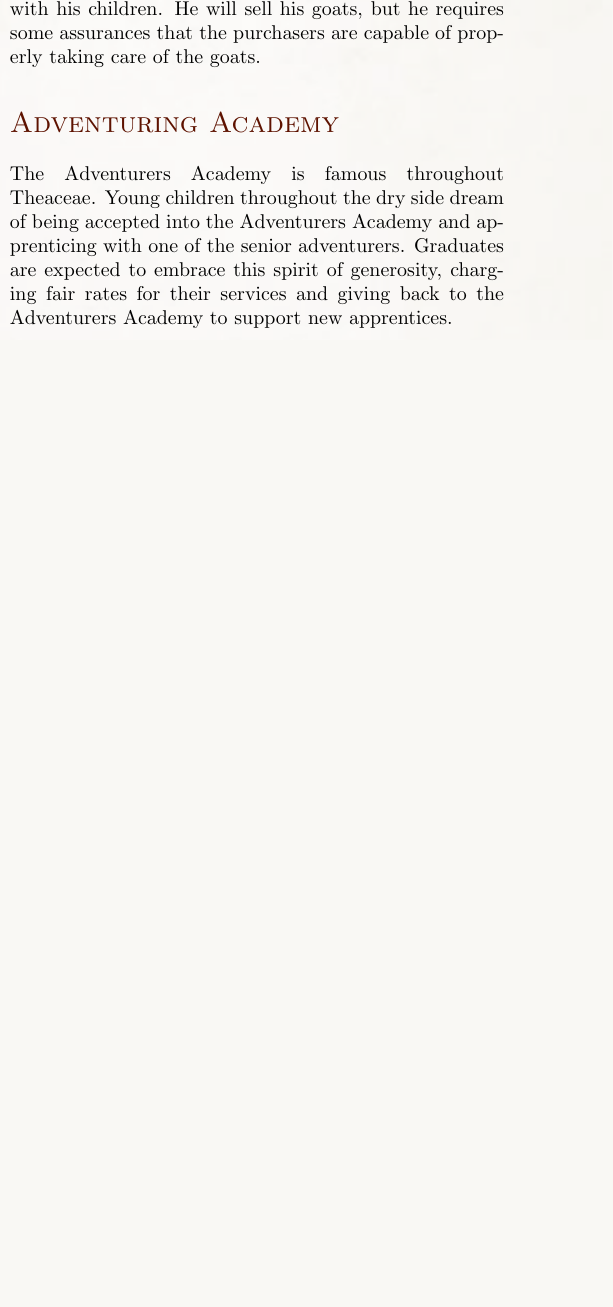
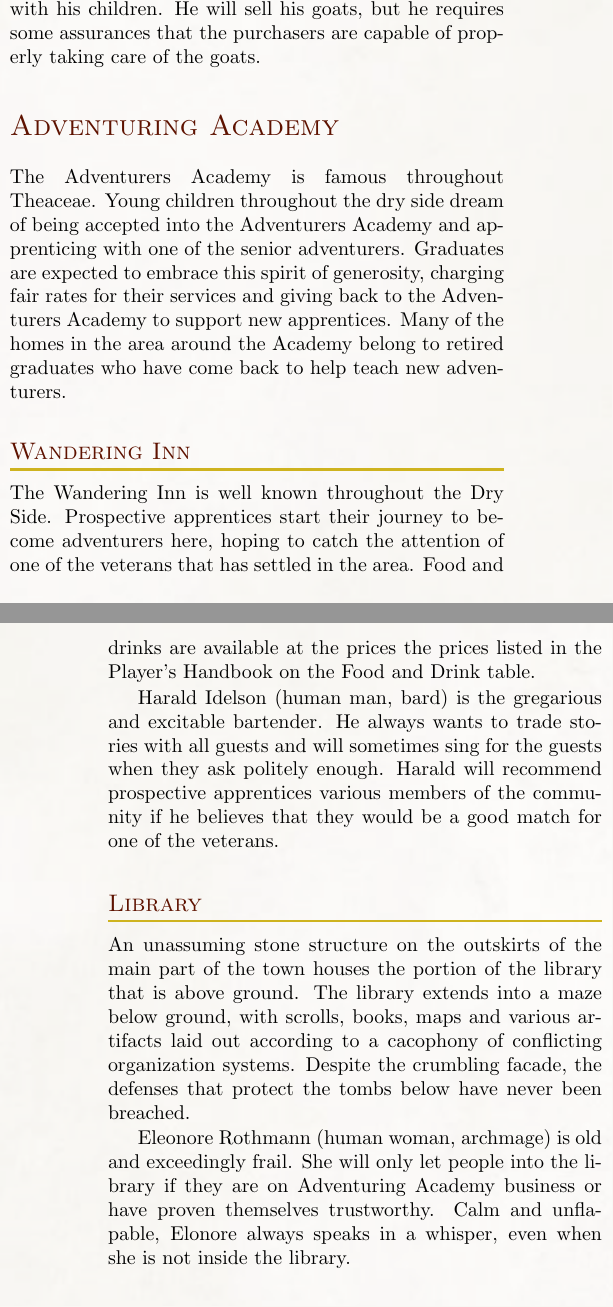
Before and after one commit to Eudicods/Theaceae, a LaTeX book (source/Module.tex, which reads source/4-DrySide/Academy/Academy.tex, source/4-DrySide/Academy/Intro.tex, source/4-DrySide/Academy/Library.tex): part of one column of page 11 of 12 before the commit and two parts of the columns of pages 11 and 12 of 13 after it, the two joined at a grey line, cut so that both start at the same text, the shorter picture padded with empty space. Compiled offline with pdfLaTeX.

Commit message:
Add more to the academy

```diff
--- a/source/4-DrySide/Academy/Academy.tex
+++ b/source/4-DrySide/Academy/Academy.tex
@@ -1,3 +1,7 @@
-The Adventurers Academy is famous throughout Theaceae.
-Young children throughout the dry side dream of being accepted into the Adventurers Academy and apprenticing with one of the senior adventurers.
-Graduates are expected to embrace this spirit of generosity, charging fair rates for their services and giving back to the Adventurers Academy to support new apprentices.
+\input{4-DrySide/Academy/Intro}
+
+\subsection{Wandering Inn}
+\input{4-DrySide/Academy/WanderingInn}
+
+\subsection{Library}
+\input{4-DrySide/Academy/Library}
--- /dev/null
+++ b/source/4-DrySide/Academy/Intro.tex
@@ -0,0 +1,4 @@
+The Adventurers Academy is famous throughout Theaceae.
+Young children throughout the dry side dream of being accepted into the Adventurers Academy and apprenticing with one of the senior adventurers.
+Graduates are expected to embrace this spirit of generosity, charging fair rates for their services and giving back to the Adventurers Academy to support new apprentices.
+Many of the homes in the area around the Academy belong to retired graduates who have come back to help teach new adventurers.
--- /dev/null
+++ b/source/4-DrySide/Academy/Library.tex
@@ -0,0 +1,7 @@
+An unassuming stone structure on the outskirts of the main part of the town houses the portion of the library that is above ground.
+The library extends into a maze below ground, with scrolls, books, maps and various artifacts laid out according to a cacophony of conflicting organization systems.
+Despite the crumbling facade, the defenses that protect the tombs below have never been breached.
+
+Eleonore Rothmann (human woman, archmage) is old and exceedingly frail.
+She will only let people into the library if they are on Adventuring Academy business or have proven themselves trustworthy.
+Calm and unflapable, Elonore always speaks in a whisper, even when she is not inside the library.
--- /dev/null
+++ b/source/4-DrySide/Academy/WanderingInn.tex
@@ -0,0 +1,7 @@
+The Wandering Inn is well known throughout the Dry Side.
+Prospective apprentices start their journey to become adventurers here, hoping to catch the attention of one of the veterans that has settled in the area.
+Food and drinks are available at the prices the prices listed in the Player's Handbook on the Food and Drink table.
+
+Harald Idelson (human man, bard) is the gregarious and excitable bartender.
+He always wants to trade stories with all guests and will sometimes sing for the guests when they ask politely enough.
+Harald will recommend prospective apprentices various members of the community if he believes that they would be a good match for one of the veterans.
```
Also changed, not shown: source/4-DrySide/Academy/Gardens.tex (added, +6 -0 lines), source/4-DrySide/Academy/Orchards.tex (added, +10 -0 lines), source/Module.pdf, source/4-DrySide/Academy/Academy.tex (6 more changed lines), 1 other file.
